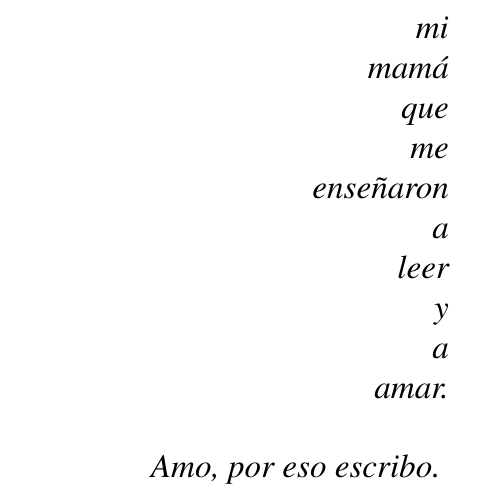
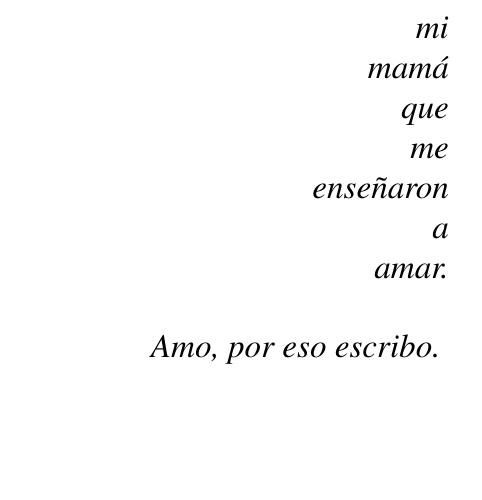
Before and after one commit to jjconti/novela-workflow, a LaTeX book (xolopes/xolopesBase.tex): part of page 5 of 7, cut so that both start at the same text, the shorter picture padded with empty space. Compiled offline with pdfLaTeX.

Commit message:
Fix dedicatoria

```diff
--- a/xolopes/xolopesBase.tex
+++ b/xolopes/xolopesBase.tex
@@ -84,7 +84,7 @@ http://www.juanjoconti.com.ar/libros
 \begin{flushright}
 \emph{
 \emph{Xolopes} \\está \\dedicado \\a \\mi \\papá \\y \\a \\mi \\mamá\\
-que \\me \\enseñaron \\a \\leer \\y \\a \\amar.\\
+que \\me \\enseñaron \\a \\amar.\\
 \vspace{0.5cm}
 Amo, por eso escribo.
 }
```
